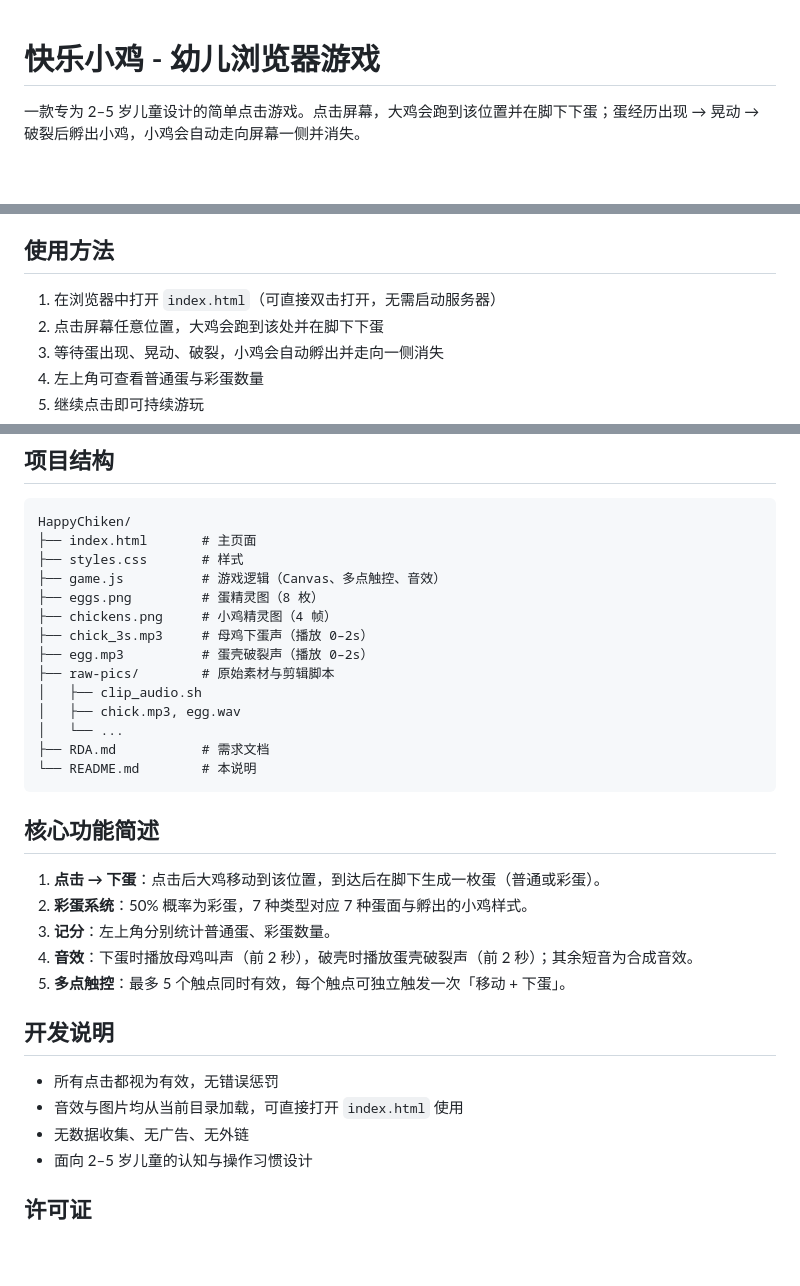
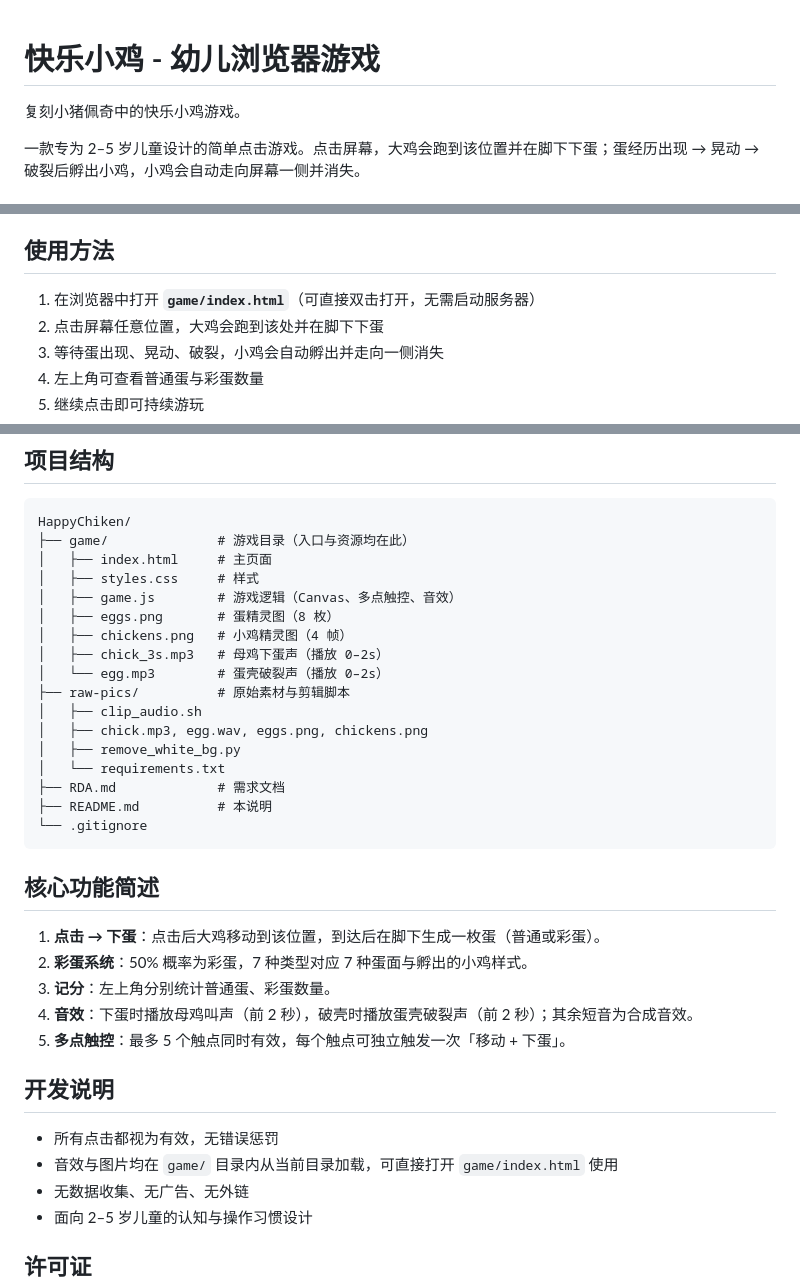
Before and after one commit to fripSide/HappyMrsChicken, a Markdown page: README.md, 3 parts joined by grey strips. Rendered like a GitHub page; blank space fills up the shorter version.

````diff
--- a/README.md
+++ b/README.md
@@ -1,4 +1,6 @@
 # 快乐小鸡 - 幼儿浏览器游戏
+
+复刻小猪佩奇中的快乐小鸡游戏。
 
 一款专为 2–5 岁儿童设计的简单点击游戏。点击屏幕，大鸡会跑到该位置并在脚下下蛋；蛋经历出现 → 晃动 → 破裂后孵出小鸡，小鸡会自动走向屏幕一侧并消失。
 
@@ -28,7 +30,7 @@
 
 ## 使用方法
 
-1. 在浏览器中打开 `index.html`（可直接双击打开，无需启动服务器）
+1. 在浏览器中打开 **`game/index.html`**（可直接双击打开，无需启动服务器）
 2. 点击屏幕任意位置，大鸡会跑到该处并在脚下下蛋
 3. 等待蛋出现、晃动、破裂，小鸡会自动孵出并走向一侧消失
 4. 左上角可查看普通蛋与彩蛋数量
@@ -61,19 +63,22 @@
 
 ```
 HappyChiken/
-├── index.html       # 主页面
-├── styles.css       # 样式
-├── game.js          # 游戏逻辑（Canvas、多点触控、音效）
-├── eggs.png         # 蛋精灵图（8 枚）
-├── chickens.png     # 小鸡精灵图（4 帧）
-├── chick_3s.mp3     # 母鸡下蛋声（播放 0–2s）
-├── egg.mp3          # 蛋壳破裂声（播放 0–2s）
-├── raw-pics/        # 原始素材与剪辑脚本
+├── game/              # 游戏目录（入口与资源均在此）
+│   ├── index.html     # 主页面
+│   ├── styles.css     # 样式
+│   ├── game.js        # 游戏逻辑（Canvas、多点触控、音效）
+│   ├── eggs.png       # 蛋精灵图（8 枚）
+│   ├── chickens.png   # 小鸡精灵图（4 帧）
+│   ├── chick_3s.mp3   # 母鸡下蛋声（播放 0–2s）
+│   └── egg.mp3        # 蛋壳破裂声（播放 0–2s）
+├── raw-pics/          # 原始素材与剪辑脚本
 │   ├── clip_audio.sh
-│   ├── chick.mp3, egg.wav
-│   └── ...
-├── RDA.md           # 需求文档
-└── README.md        # 本说明
+│   ├── chick.mp3, egg.wav, eggs.png, chickens.png
+│   ├── remove_white_bg.py
+│   └── requirements.txt
+├── RDA.md             # 需求文档
+├── README.md          # 本说明
+└── .gitignore
 ```
 
 ## 核心功能简述
@@ -87,7 +92,7 @@ HappyChiken/
 ## 开发说明
 
 - 所有点击都视为有效，无错误惩罚
-- 音效与图片均从当前目录加载，可直接打开 `index.html` 使用
+- 音效与图片均在 `game/` 目录内从当前目录加载，可直接打开 `game/index.html` 使用
 - 无数据收集、无广告、无外链
 - 面向 2–5 岁儿童的认知与操作习惯设计
 
````
Also changed, not shown: raw-resources/eggs.png (renamed from raw-pics/eggs.png), 12 other files.
